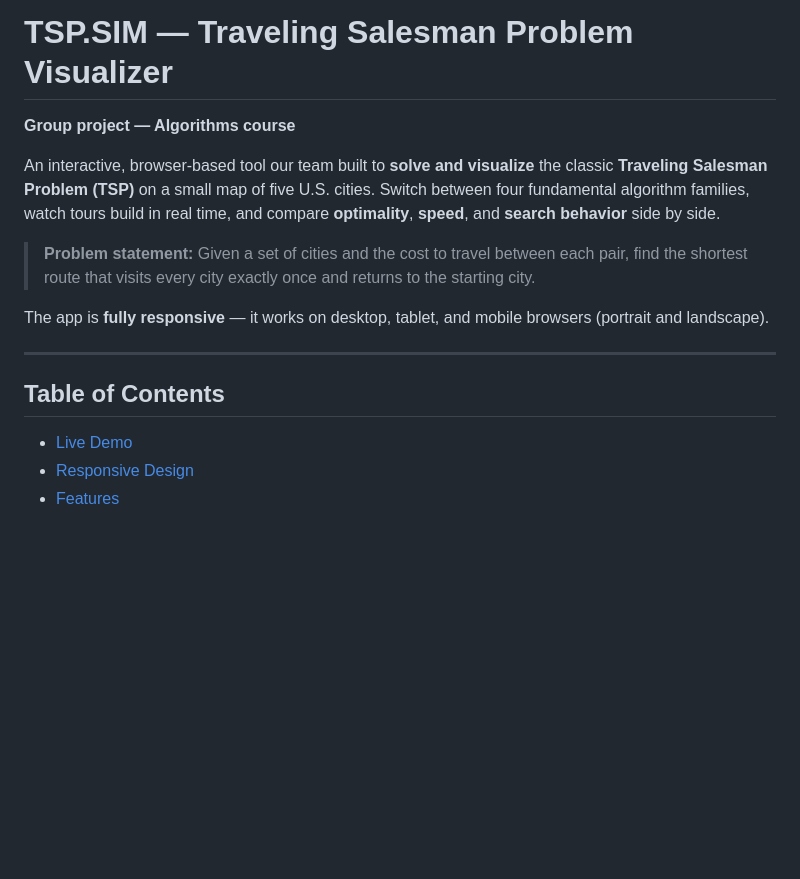
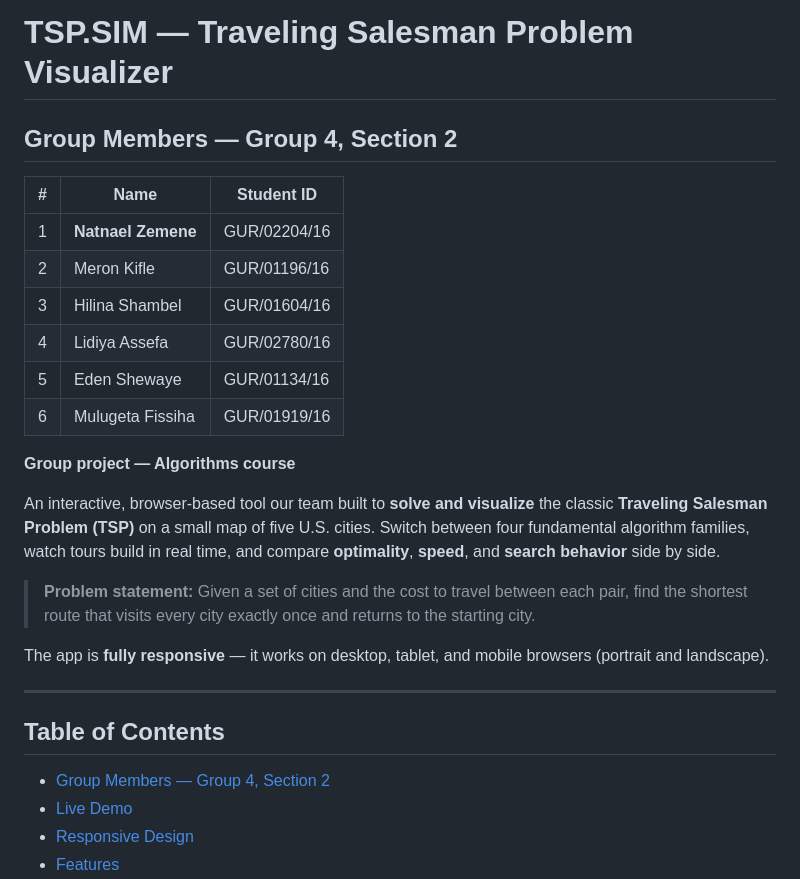
Before and after one commit to NatnaelZemene/TSP_Algorithm_Visualizatio, a Markdown page: README.md, the part around the change. GitHub-like rendering; blank space fills up the shorter version.

Commit message:
Add group members to README

```diff
--- a/README.md
+++ b/README.md
@@ -1,4 +1,15 @@
 # TSP.SIM — Traveling Salesman Problem Visualizer
+
+## Group Members — Group 4, Section 2
+
+| # | Name | Student ID |
+|---|------|------------|
+| 1 | **Natnael Zemene** | GUR/02204/16 |
+| 2 | Meron Kifle | GUR/01196/16 |
+| 3 | Hilina Shambel | GUR/01604/16 |
+| 4 | Lidiya Assefa | GUR/02780/16 |
+| 5 | Eden Shewaye | GUR/01134/16 |
+| 6 | Mulugeta Fissiha | GUR/01919/16 |
 
 **Group project — Algorithms course**
 
@@ -12,6 +23,7 @@ The app is **fully responsive** — it works on desktop, tablet, and mobile brow
 
 ## Table of Contents
 
+- [Group Members — Group 4, Section 2](#group-members--group-4-section-2)
 - [Live Demo](#live-demo)
 - [Responsive Design](#responsive-design)
 - [Features](#features)
```
